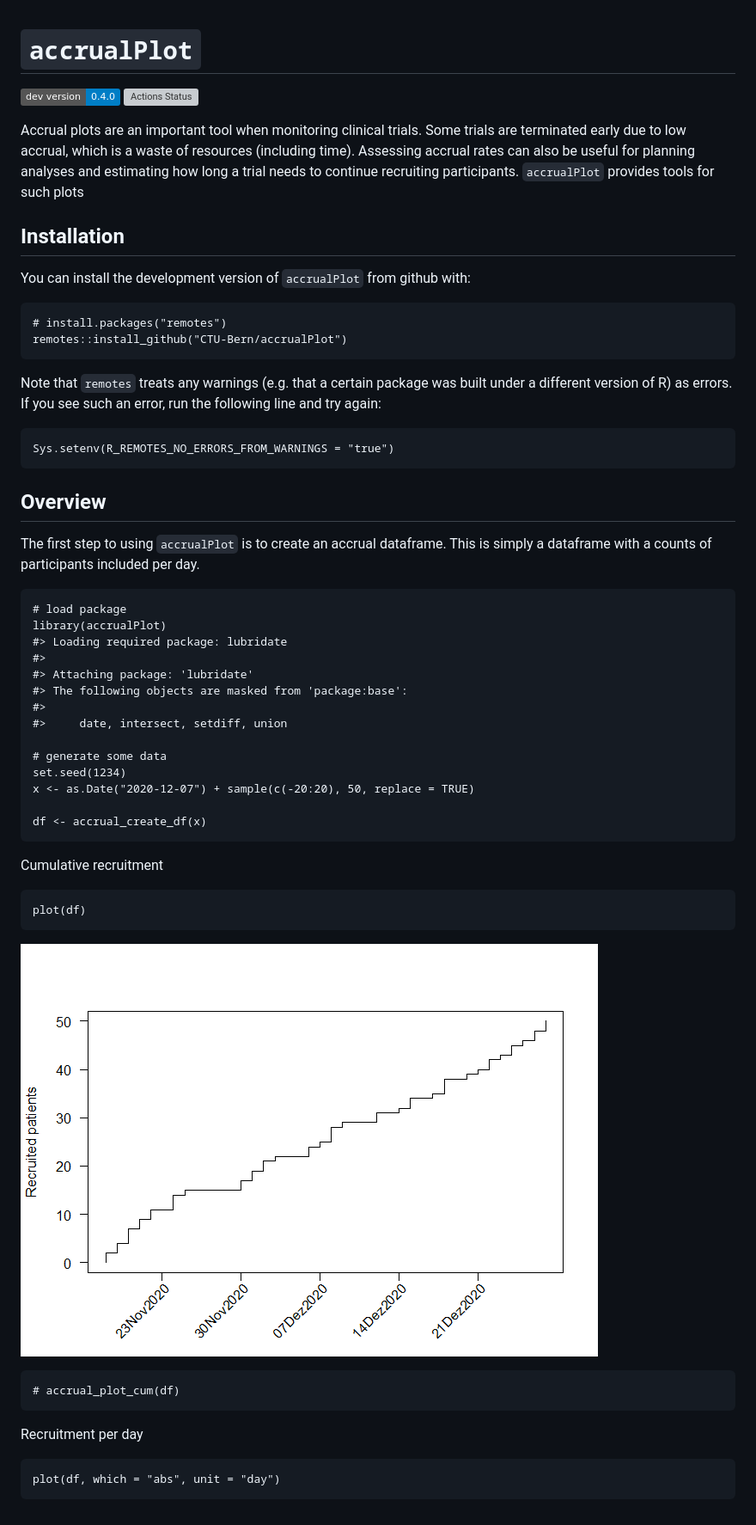
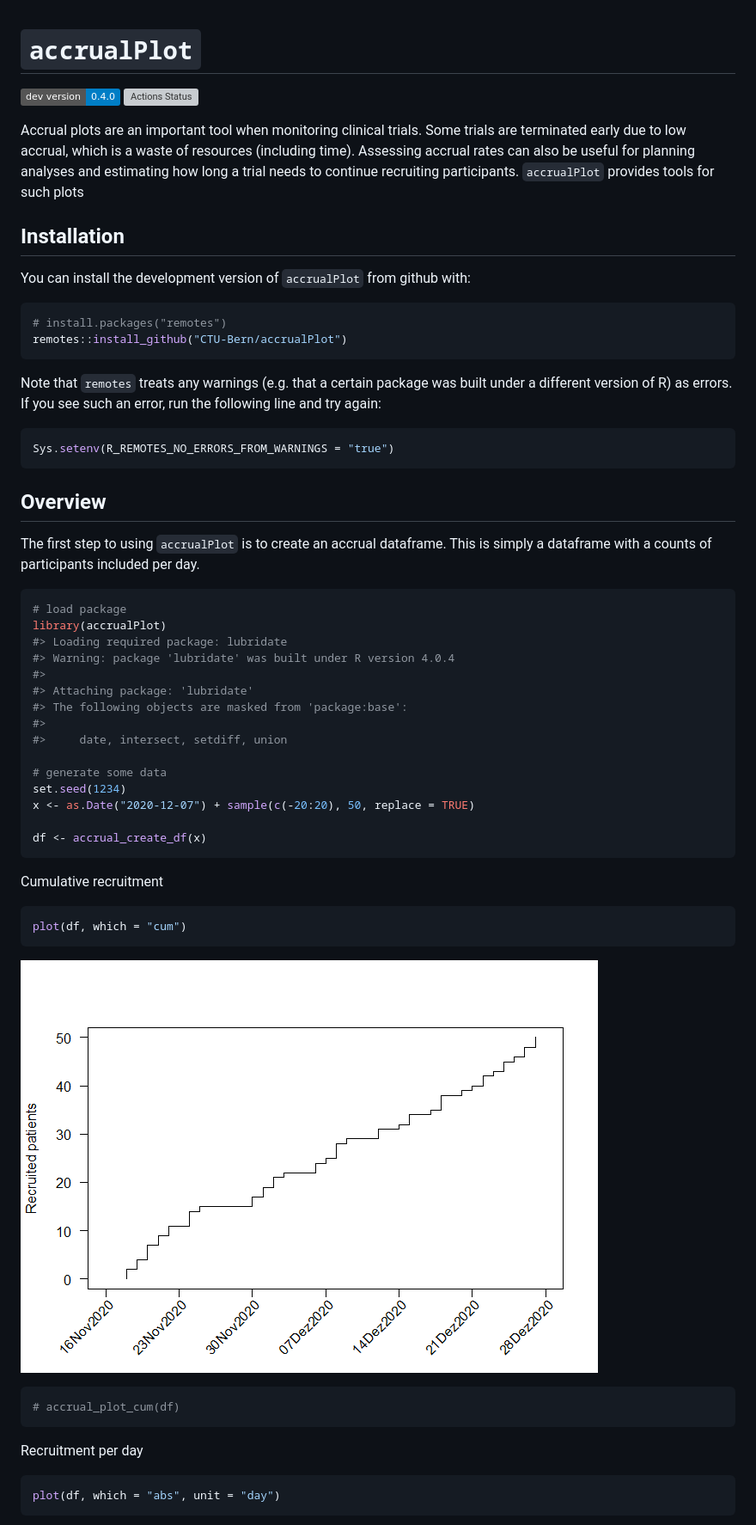
Before and after one commit to CTU-Bern/accrualPlot, a Markdown page: README.md, the part around one of its changes. Shown at 86% size. Rendered like a GitHub page; pictures changed too: man/figures/README-unnamed-chunk-3-1.png; badges without logos; grey boxes are pictures that could not be loaded.

````diff
--- a/README.md
+++ b/README.md
@@ -1,7 +1,7 @@
+
 <!-- README.md is generated from README.Rmd. Please edit that file -->
 
-`accrualPlot`
-=============
+# `accrualPlot`
 
 <!-- [![](https://www.r-pkg.org/badges/version/accrualPlot?color=green)](https://cran.r-project.org/package=accrualPlot)  -->
 
@@ -18,46 +18,53 @@ resources (including time). Assessing accrual rates can also be useful
 for planning analyses and estimating how long a trial needs to continue
 recruiting participants. `accrualPlot` provides tools for such plots
 
-Installation
-------------
+## Installation
 
 <!-- `accrualPlot` can be installed from CRAN in the usual manner: -->
 
 You can install the development version of `accrualPlot` from github
 with:
 
-    # install.packages("remotes")
-    remotes::install_github("CTU-Bern/accrualPlot")
+``` r
+# install.packages("remotes")
+remotes::install_github("CTU-Bern/accrualPlot")
+```
 
 Note that `remotes` treats any warnings (e.g. that a certain package was
 built under a different version of R) as errors. If you see such an
 error, run the following line and try again:
 
-    Sys.setenv(R_REMOTES_NO_ERRORS_FROM_WARNINGS = "true")
+``` r
+Sys.setenv(R_REMOTES_NO_ERRORS_FROM_WARNINGS = "true")
+```
 
-Overview
---------
+## Overview
 
 The first step to using `accrualPlot` is to create an accrual dataframe.
 This is simply a dataframe with a counts of participants included per
 day.
 
-    # load package
-    library(accrualPlot)
-    #> Loading required package: lubridate
-    #>
-    #> Attaching package: 'lubridate'
-    #> The following objects are masked from 'package:base':
-    #>
-    #>     date, intersect, setdiff, union
+``` r
+# load package
+library(accrualPlot)
+#> Loading required package: lubridate
+#> Warning: package 'lubridate' was built under R version 4.0.4
+#>
+#> Attaching package: 'lubridate'
+#> The following objects are masked from 'package:base':
+#>
+#>     date, intersect, setdiff, union
 
-    # generate some data
-    set.seed(1234)
-    x <- as.Date("2020-12-07") + sample(c(-20:20), 50, replace = TRUE)
+# generate some data
+set.seed(1234)
+x <- as.Date("2020-12-07") + sample(c(-20:20), 50, replace = TRUE)
 
-    df <- accrual_create_df(x)
+df <- accrual_create_df(x)
+```
 
 Cumulative recruitment
 
-    plot(df)
+``` r
+plot(df, which = "cum")
+```
 
@@ -65,7 +72,11 @@ Cumulative recruitment
 
-    # accrual_plot_cum(df)
+``` r
+# accrual_plot_cum(df)
+```
 
 Recruitment per day
 
-    plot(df, which = "abs", unit = "day")
+``` r
+plot(df, which = "abs", unit = "day")
+```
 
````
Also changed, not shown: other parts of README.md (+57 -39 lines), man/figures/README-unnamed-chunk-4-1.png, man/figures/README-unnamed-chunk-5-1.png, man/figures/README-unnamed-chunk-6-1.png, man/figures/README-unnamed-chunk-6-2.png (added), man/figures/README-unnamed-chunk-7-1.png, 1 other file.
